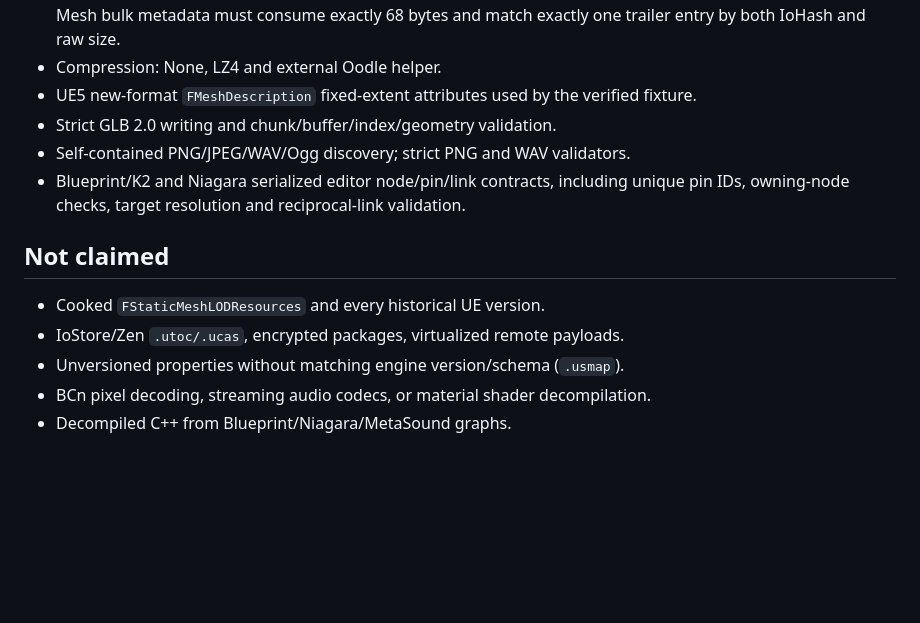
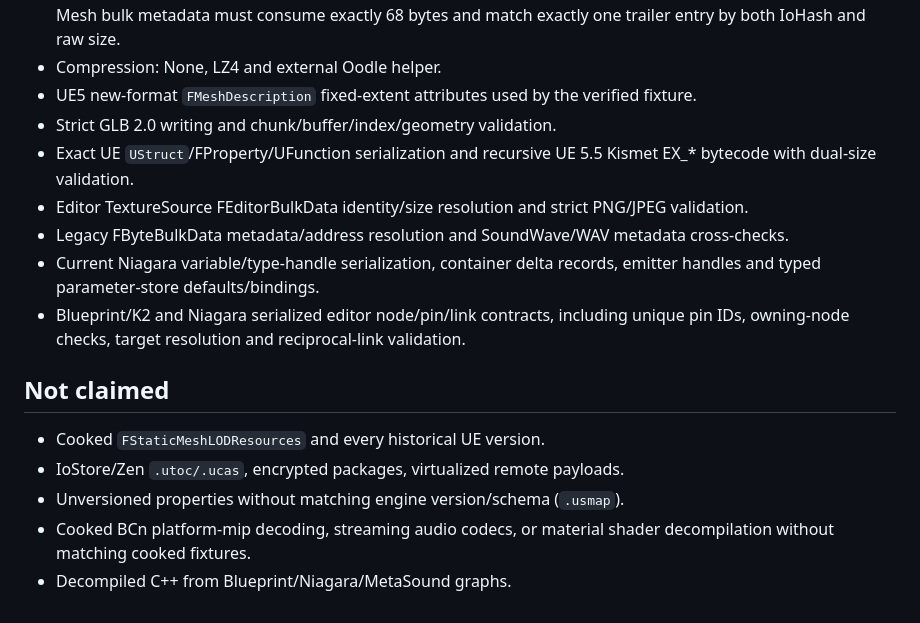
Before and after one commit to AsArtilluman8/SOLUM-Platform, a Markdown page: docs/research/UE_ASSET_TRUTH_READER_CAPABILITY_MATRIX.md, the part around one of its changes. Drawn GitHub-style; blank space fills up the shorter version.

```diff
--- a/docs/research/UE_ASSET_TRUTH_READER_CAPABILITY_MATRIX.md
+++ b/docs/research/UE_ASSET_TRUTH_READER_CAPABILITY_MATRIX.md
@@ -26,7 +26,10 @@ The earlier 4,407,808-byte Sky and 6,007,808-byte Weather uploads are still corr
 - Compression: None, LZ4 and external Oodle helper.
 - UE5 new-format `FMeshDescription` fixed-extent attributes used by the verified fixture.
 - Strict GLB 2.0 writing and chunk/buffer/index/geometry validation.
-- Self-contained PNG/JPEG/WAV/Ogg discovery; strict PNG and WAV validators.
+- Exact UE `UStruct`/FProperty/UFunction serialization and recursive UE 5.5 Kismet EX_* bytecode with dual-size validation.
+- Editor TextureSource FEditorBulkData identity/size resolution and strict PNG/JPEG validation.
+- Legacy FByteBulkData metadata/address resolution and SoundWave/WAV metadata cross-checks.
+- Current Niagara variable/type-handle serialization, container delta records, emitter handles and typed parameter-store defaults/bindings.
 - Blueprint/K2 and Niagara serialized editor node/pin/link contracts, including unique pin IDs, owning-node checks, target resolution and reciprocal-link validation.
 
 ## Not claimed
@@ -34,5 +37,5 @@ The earlier 4,407,808-byte Sky and 6,007,808-byte Weather uploads are still corr
 - Cooked `FStaticMeshLODResources` and every historical UE version.
 - IoStore/Zen `.utoc/.ucas`, encrypted packages, virtualized remote payloads.
 - Unversioned properties without matching engine version/schema (`.usmap`).
-- BCn pixel decoding, streaming audio codecs, or material shader decompilation.
+- Cooked BCn platform-mip decoding, streaming audio codecs, or material shader decompilation without matching cooked fixtures.
 - Decompiled C++ from Blueprint/Niagara/MetaSound graphs.
```
Also changed, not shown: other parts of docs/research/UE_ASSET_TRUTH_READER_CAPABILITY_MATRIX.md (+7 -7 lines).
